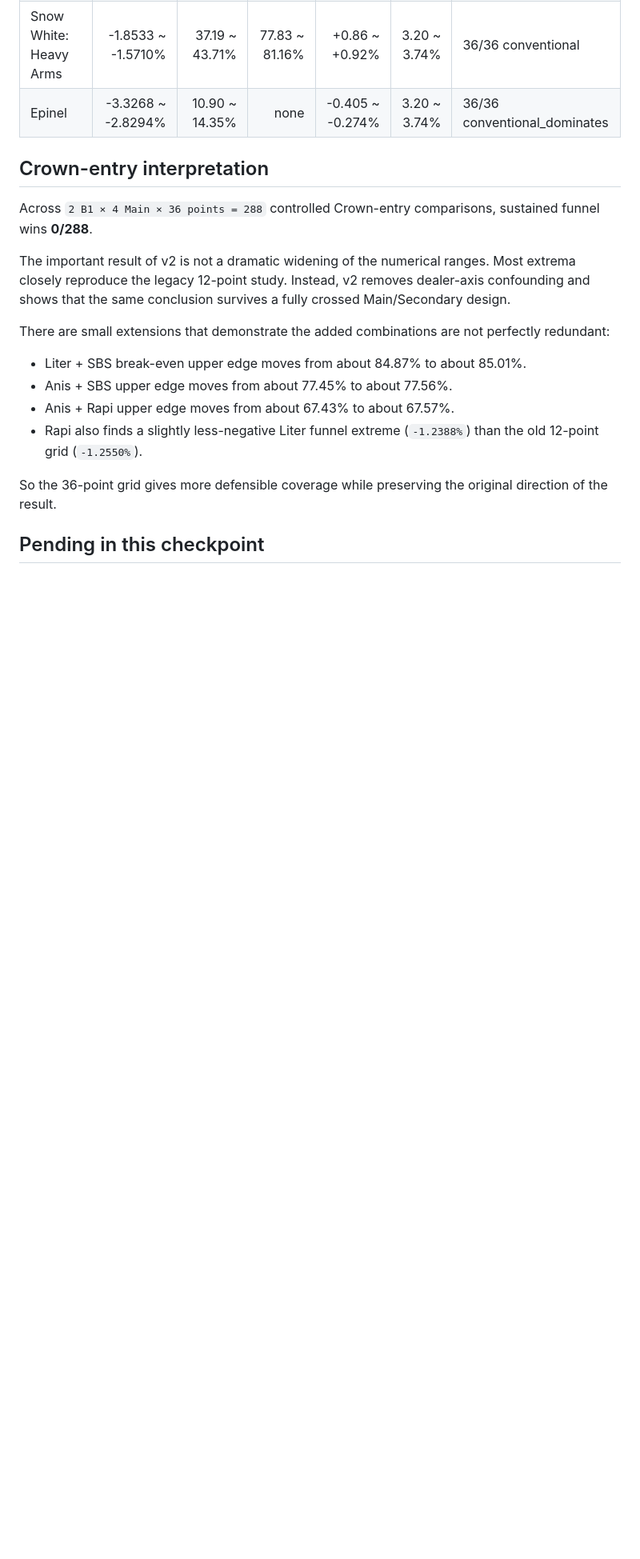
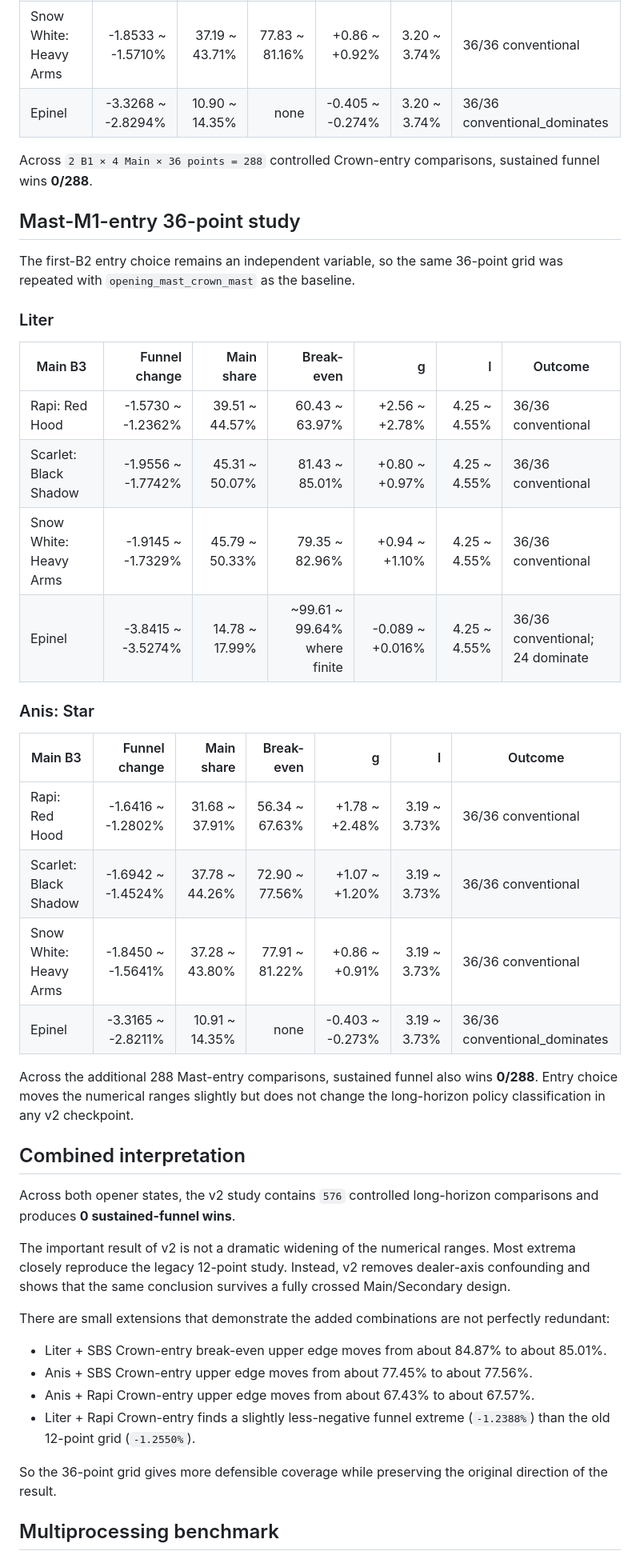
Before and after one commit to asdadas1113/crown-mast-engine, a Markdown page: docs/RAID14_CHECKPOINT_36POINT_V2_2026-09-01.md, the part around one of its changes. Shown at 80% size. Drawn GitHub-style; blank space fills up the shorter version.

Commit message:
finalize RAID14 36-point checkpoint v2 study

```diff
--- a/docs/RAID14_CHECKPOINT_36POINT_V2_2026-09-01.md
+++ b/docs/RAID14_CHECKPOINT_36POINT_V2_2026-09-01.md
@@ -104,20 +108,46 @@ Epinel breakdown:
 | Snow White: Heavy Arms | -1.8533 ~ -1.5710% | 37.19 ~ 43.71% | 77.83 ~ 81.16% | +0.86 ~ +0.92% | 3.20 ~ 3.74% | 36/36 conventional |
 | Epinel | -3.3268 ~ -2.8294% | 10.90 ~ 14.35% | none | -0.405 ~ -0.274% | 3.20 ~ 3.74% | 36/36 conventional_dominates |
 
-## Crown-entry interpretation
+Across `2 B1 × 4 Main × 36 points = 288` controlled Crown-entry comparisons, sustained funnel wins **0/288**.
 
-Across `2 B1 × 4 Main × 36 points = 288` controlled Crown-entry comparisons, sustained funnel wins **0/288**.
+## Mast-M1-entry 36-point study
+
+The first-B2 entry choice remains an independent variable, so the same 36-point grid was repeated with `opening_mast_crown_mast` as the baseline.
+
+### Liter
+
+| Main B3 | Funnel change | Main share | Break-even | g | l | Outcome |
+|---|---:|---:|---:|---:|---:|---|
+| Rapi: Red Hood | -1.5730 ~ -1.2362% | 39.51 ~ 44.57% | 60.43 ~ 63.97% | +2.56 ~ +2.78% | 4.25 ~ 4.55% | 36/36 conventional |
+| Scarlet: Black Shadow | -1.9556 ~ -1.7742% | 45.31 ~ 50.07% | 81.43 ~ 85.01% | +0.80 ~ +0.97% | 4.25 ~ 4.55% | 36/36 conventional |
+| Snow White: Heavy Arms | -1.9145 ~ -1.7329% | 45.79 ~ 50.33% | 79.35 ~ 82.96% | +0.94 ~ +1.10% | 4.25 ~ 4.55% | 36/36 conventional |
+| Epinel | -3.8415 ~ -3.5274% | 14.78 ~ 17.99% | ~99.61 ~ 99.64% where finite | -0.089 ~ +0.016% | 4.25 ~ 4.55% | 36/36 conventional; 24 dominate |
+
+### Anis: Star
+
+| Main B3 | Funnel change | Main share | Break-even | g | l | Outcome |
+|---|---:|---:|---:|---:|---:|---|
+| Rapi: Red Hood | -1.6416 ~ -1.2802% | 31.68 ~ 37.91% | 56.34 ~ 67.63% | +1.78 ~ +2.48% | 3.19 ~ 3.73% | 36/36 conventional |
+| Scarlet: Black Shadow | -1.6942 ~ -1.4524% | 37.78 ~ 44.26% | 72.90 ~ 77.56% | +1.07 ~ +1.20% | 3.19 ~ 3.73% | 36/36 conventional |
+| Snow White: Heavy Arms | -1.8450 ~ -1.5641% | 37.28 ~ 43.80% | 77.91 ~ 81.22% | +0.86 ~ +0.91% | 3.19 ~ 3.73% | 36/36 conventional |
+| Epinel | -3.3165 ~ -2.8211% | 10.91 ~ 14.35% | none | -0.403 ~ -0.273% | 3.19 ~ 3.73% | 36/36 conventional_dominates |
+
+Across the additional 288 Mast-entry comparisons, sustained funnel also wins **0/288**. Entry choice moves the numerical ranges slightly but does not change the long-horizon policy classification in any v2 checkpoint.
+
+## Combined interpretation
+
+Across both opener states, the v2 study contains `576` controlled long-horizon comparisons and produces **0 sustained-funnel wins**.
 
 The important result of v2 is not a dramatic widening of the numerical ranges. Most extrema closely reproduce the legacy 12-point study. Instead, v2 removes dealer-axis confounding and shows that the same conclusion survives a fully crossed Main/Secondary design.
 
 There are small extensions that demonstrate the added combinations are not perfectly redundant:
 
-- Liter + SBS break-even upper edge moves from about 84.87% to about 85.01%.
-- Anis + SBS upper edge moves from about 77.45% to about 77.56%.
-- Anis + Rapi upper edge moves from about 67.43% to about 67.57%.
-- Rapi also finds a slightly less-negative Liter funnel extreme (`-1.2388%`) than the old 12-point grid (`-1.2550%`).
+- Liter + SBS Crown-entry break-even upper edge moves from about 84.87% to about 85.01%.
+- Anis + SBS Crown-entry upper edge moves from about 77.45% to about 77.56%.
+- Anis + Rapi Crown-entry upper edge moves from about 67.43% to about 67.57%.
+- Liter + Rapi Crown-entry finds a slightly less-negative funnel extreme (`-1.2388%`) than the old 12-point grid (`-1.2550%`).
 
 So the 36-point grid gives more defensible coverage while preserving the original direction of the result.
 
-## Pending in this checkpoint
+## Multiprocessing benchmark
 
```
Also changed, not shown: other parts of docs/RAID14_CHECKPOINT_36POINT_V2_2026-09-01.md (+24 -4 lines).
